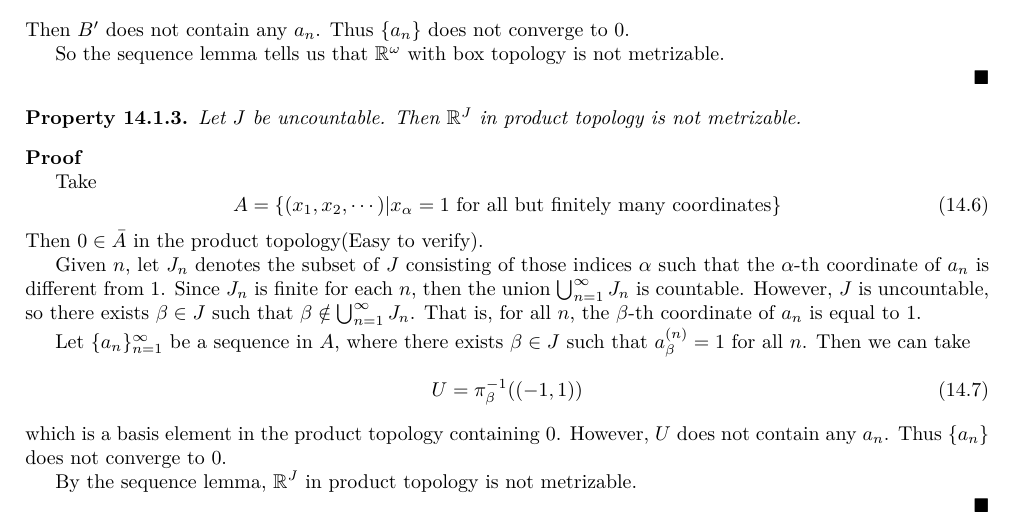
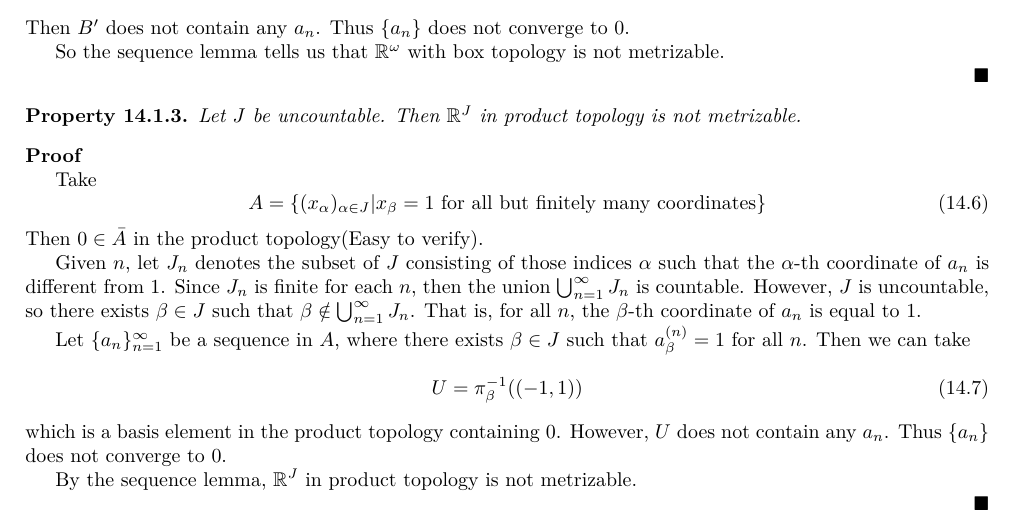
Before and after one commit to irabrocc/MTS, a LaTeX document (lecture14.tex): part of page 2 of 2, cut so that both start at the same text. Compiled offline with pdfLaTeX.

Commit message:
final10:small_fix

```diff
--- a/lecture14.tex
+++ b/lecture14.tex
@@ -97,7 +97,7 @@ Then $B'$ does not contain any $a_n$. Thus $\{a_n\}$ does not converge to $0$.
 \par \noindent \textbf{Proof}
 \par Take
 \begin{equation}
-    A = \{(x_1, x_2, \cdots)| x_{\alpha} = 1 \text{ for all but finitely many coordinates}\}
+    A = \{(x_\alpha)_{\alpha \in J}| x_{\beta} = 1 \text{ for all but finitely many coordinates}\}
 \end{equation}
 Then $0 \in \bar{A}$ in the product topology(Easy to verify).
 \par Given $n$, let $J_n$ denotes the subset of $J$ consisting of those indices $\alpha$ such that the $\alpha$-th coordinate of $a_n$ is different from $1$. Since $J_n$ is finite for each $n$, then the union $\bigcup_{n=1}^{\infty} J_n$ is countable. However, $J$ is uncountable, so there exists $\beta \in J$ such that $\beta \notin \bigcup_{n=1}^{\infty} J_n$. That is, for all $n$, the $\beta$-th coordinate of $a_n$ is equal to $1$.
```
Also changed, not shown: lecture14.pdf, 1 other file.
